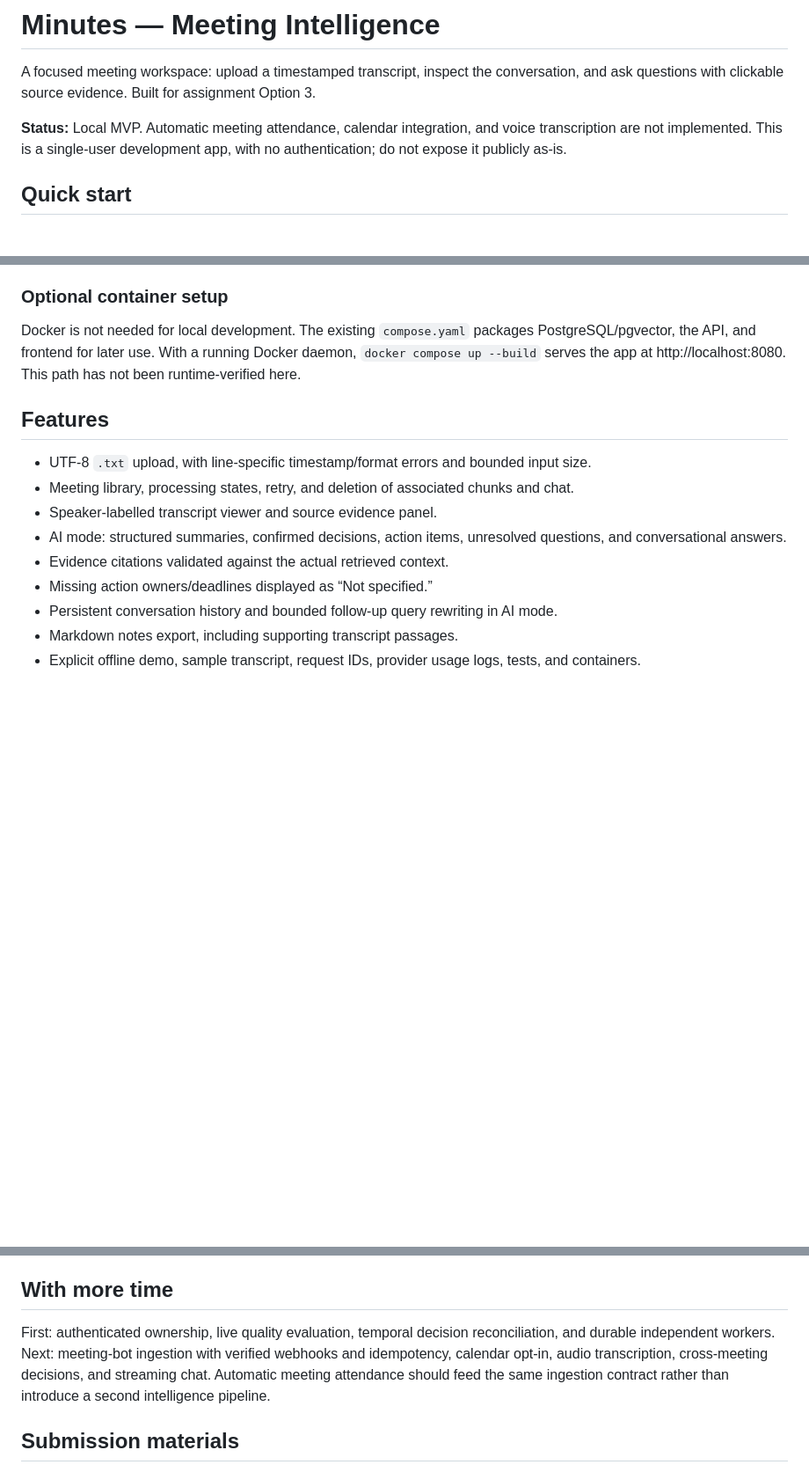
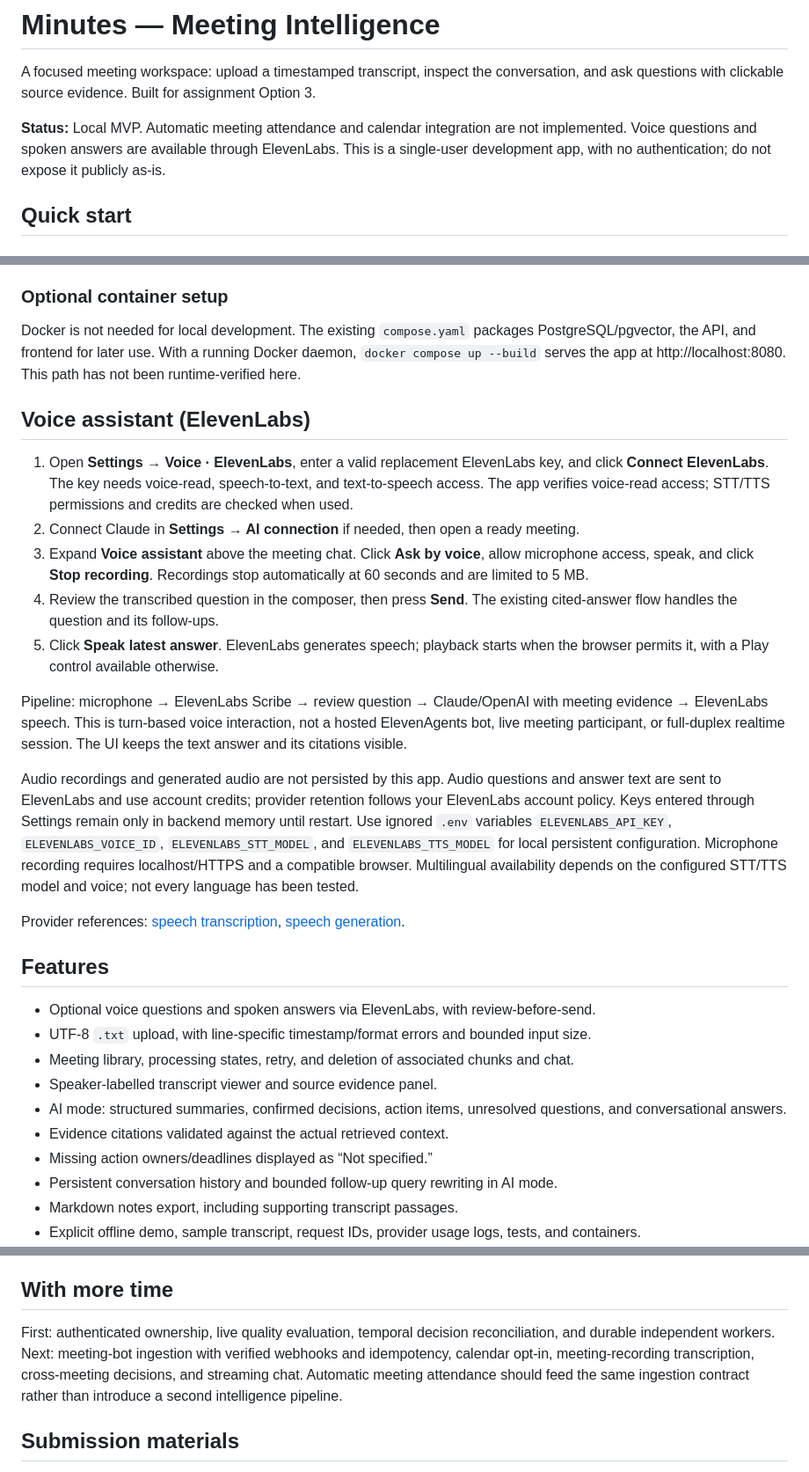
Before and after one commit to prasanthmaran/minutes-meeting-intelligence, a Markdown page: README.md, 3 parts joined by grey strips. Shown at 88% size. GitHub-like rendering; blank space fills up the shorter version.

Commit message:
Add ElevenLabs voice questions, spoken answers, and connection settings

```diff
--- a/README.md
+++ b/README.md
@@ -2,7 +2,7 @@
 
 A focused meeting workspace: upload a timestamped transcript, inspect the conversation, and ask questions with clickable source evidence. Built for assignment Option 3.
 
-**Status:** Local MVP. Automatic meeting attendance, calendar integration, and voice transcription are not implemented. This is a single-user development app, with no authentication; do not expose it publicly as-is.
+**Status:** Local MVP. Automatic meeting attendance and calendar integration are not implemented. Voice questions and spoken answers are available through ElevenLabs. This is a single-user development app, with no authentication; do not expose it publicly as-is.
 
 ## Quick start
 
@@ -44,8 +44,23 @@ Demo mode is the default and requires no key. It returns matching transcript exc
 
 Docker is not needed for local development. The existing `compose.yaml` packages PostgreSQL/pgvector, the API, and frontend for later use. With a running Docker daemon, `docker compose up --build` serves the app at http://localhost:8080. This path has not been runtime-verified here.
 
+## Voice assistant (ElevenLabs)
+
+1. Open **Settings → Voice · ElevenLabs**, enter a valid replacement ElevenLabs key, and click **Connect ElevenLabs**. The key needs voice-read, speech-to-text, and text-to-speech access. The app verifies voice-read access; STT/TTS permissions and credits are checked when used.
+2. Connect Claude in **Settings → AI connection** if needed, then open a ready meeting.
+3. Expand **Voice assistant** above the meeting chat. Click **Ask by voice**, allow microphone access, speak, and click **Stop recording**. Recordings stop automatically at 60 seconds and are limited to 5 MB.
+4. Review the transcribed question in the composer, then press **Send**. The existing cited-answer flow handles the question and its follow-ups.
+5. Click **Speak latest answer**. ElevenLabs generates speech; playback starts when the browser permits it, with a Play control available otherwise.
+
+Pipeline: microphone → ElevenLabs Scribe → review question → Claude/OpenAI with meeting evidence → ElevenLabs speech. This is turn-based voice interaction, not a hosted ElevenAgents bot, live meeting participant, or full-duplex realtime session. The UI keeps the text answer and its citations visible.
+
+Audio recordings and generated audio are not persisted by this app. Audio questions and answer text are sent to ElevenLabs and use account credits; provider retention follows your ElevenLabs account policy. Keys entered through Settings remain only in backend memory until restart. Use ignored `.env` variables `ELEVENLABS_API_KEY`, `ELEVENLABS_VOICE_ID`, `ELEVENLABS_STT_MODEL`, and `ELEVENLABS_TTS_MODEL` for local persistent configuration. Microphone recording requires localhost/HTTPS and a compatible browser. Multilingual availability depends on the configured STT/TTS model and voice; not every language has been tested.
+
+Provider references: [speech transcription](https://elevenlabs.io/docs/api-reference/speech-to-text/convert), [speech generation](https://elevenlabs.io/docs/api-reference/text-to-speech/convert).
+
 ## Features
 
+- Optional voice questions and spoken answers via ElevenLabs, with review-before-send.
 - UTF-8 `.txt` upload, with line-specific timestamp/format errors and bounded input size.
 - Meeting library, processing states, retry, and deletion of associated chunks and chat.
 - Speaker-labelled transcript viewer and source evidence panel.
@@ -145,7 +160,7 @@ Use `docs/candidate-reflection.md` to record which suggestions you accepted/reje
 
 ## With more time
 
-First: authenticated ownership, live quality evaluation, temporal decision reconciliation, and durable independent workers. Next: meeting-bot ingestion with verified webhooks and idempotency, calendar opt-in, audio transcription, cross-meeting decisions, and streaming chat. Automatic meeting attendance should feed the same ingestion contract rather than introduce a second intelligence pipeline.
+First: authenticated ownership, live quality evaluation, temporal decision reconciliation, and durable independent workers. Next: meeting-bot ingestion with verified webhooks and idempotency, calendar opt-in, meeting-recording transcription, cross-meeting decisions, and streaming chat. Automatic meeting attendance should feed the same ingestion contract rather than introduce a second intelligence pipeline.
 
 ## Submission materials
 
```
Also changed, not shown: docs/submission-checklist.md (+4 -2 lines), docs/verification.md (+6 -2 lines), docs/screenshots/elevenlabs-settings.jpg (added), 12 other files.
